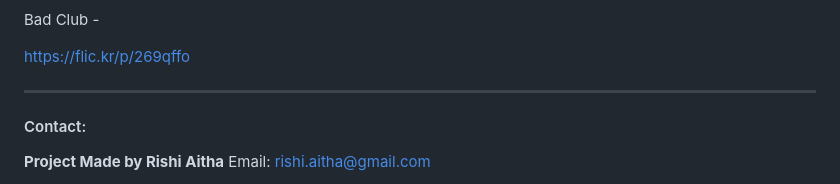
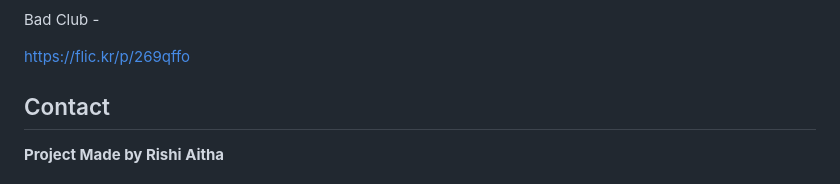
Before and after one commit to RishiAitha/club_directory, a Markdown page: README.md, the part around the change. GitHub-like rendering.

Commit message:
README formatting

```diff
--- a/README.md
+++ b/README.md
@@ -160,8 +160,7 @@ Bad Club -
 
 https://flic.kr/p/269qffo
 
----
+## Contact
+**Project Made by Rishi Aitha**
 
-#### Contact:
-**Project Made by Rishi Aitha**
 Email: rishi.aitha@gmail.com
```
